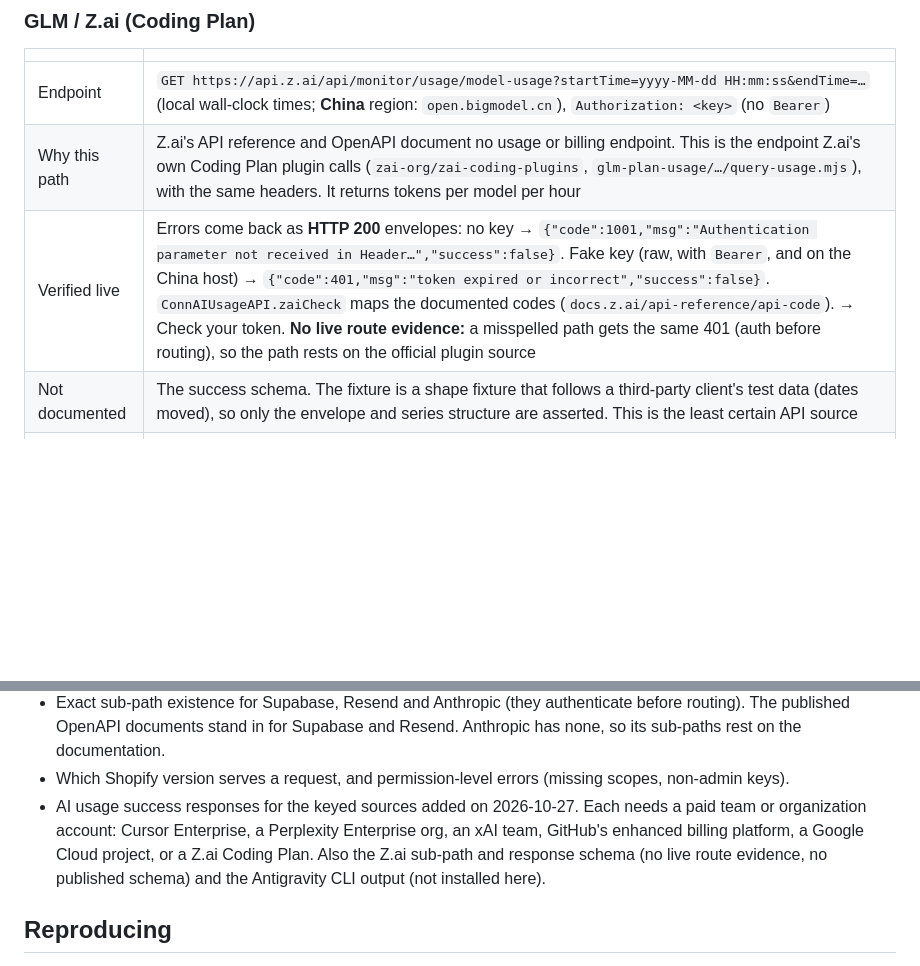
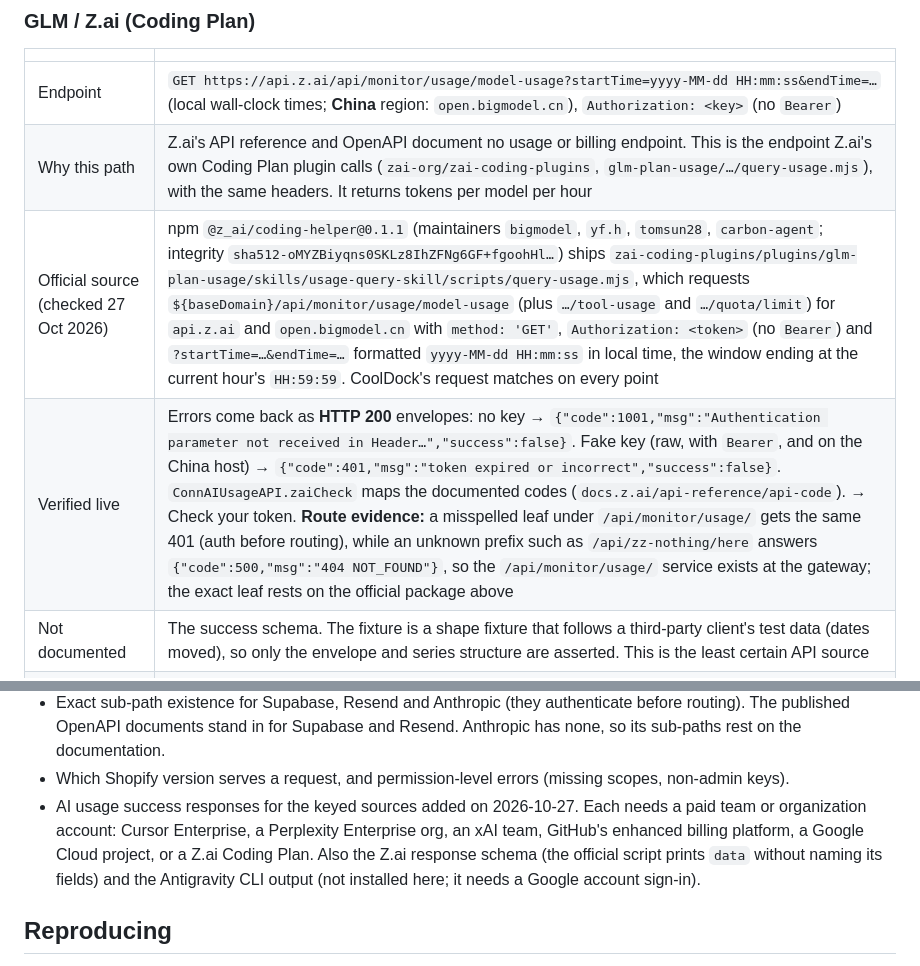
Before and after one commit to farvisun/nicedock, a Markdown page: docs/verification/providers.md, 2 parts joined by grey strips. Drawn GitHub-style; blank space fills up the shorter version.

Commit message:
docs: Z.ai usage endpoint traced to Z.ai's official npm package
Co-Authored-By: Claude Opus 5.5 <noreply@anthropic.com>

```diff
--- a/docs/verification/providers.md
+++ b/docs/verification/providers.md
@@ -321,7 +321,8 @@ messages reuse existing strings ("Check your token", "Rate limited"), so transla
 | --- | --- |
 | Endpoint | `GET https://api.z.ai/api/monitor/usage/model-usage?startTime=yyyy-MM-dd HH:mm:ss&endTime=…` (local wall-clock times; **China** region: `open.bigmodel.cn`), `Authorization: <key>` (no `Bearer`) |
 | Why this path | Z.ai's API reference and OpenAPI document no usage or billing endpoint. This is the endpoint Z.ai's own Coding Plan plugin calls (`zai-org/zai-coding-plugins`, `glm-plan-usage/…/query-usage.mjs`), with the same headers. It returns tokens per model per hour |
-| Verified live | Errors come back as **HTTP 200** envelopes: no key → `{"code":1001,"msg":"Authentication parameter not received in Header…","success":false}`. Fake key (raw, with `Bearer`, and on the China host) → `{"code":401,"msg":"token expired or incorrect","success":false}`. `ConnAIUsageAPI.zaiCheck` maps the documented codes (`docs.z.ai/api-reference/api-code`). → Check your token. **No live route evidence:** a misspelled path gets the same 401 (auth before routing), so the path rests on the official plugin source |
+| Official source (checked 27 Oct 2026) | npm `@z_ai/coding-helper@0.1.1` (maintainers `bigmodel`, `yf.h`, `tomsun28`, `carbon-agent`; integrity `sha512-oMYZBiyqns0SKLz8IhZFNg6GF+fgoohHl…`) ships `zai-coding-plugins/plugins/glm-plan-usage/skills/usage-query-skill/scripts/query-usage.mjs`, which requests `${baseDomain}/api/monitor/usage/model-usage` (plus `…/tool-usage` and `…/quota/limit`) for `api.z.ai` and `open.bigmodel.cn` with `method: 'GET'`, `Authorization: <token>` (no `Bearer`) and `?startTime=…&endTime=…` formatted `yyyy-MM-dd HH:mm:ss` in local time, the window ending at the current hour's `HH:59:59`. CoolDock's request matches on every point |
+| Verified live | Errors come back as **HTTP 200** envelopes: no key → `{"code":1001,"msg":"Authentication parameter not received in Header…","success":false}`. Fake key (raw, with `Bearer`, and on the China host) → `{"code":401,"msg":"token expired or incorrect","success":false}`. `ConnAIUsageAPI.zaiCheck` maps the documented codes (`docs.z.ai/api-reference/api-code`). → Check your token. **Route evidence:** a misspelled leaf under `/api/monitor/usage/` gets the same 401 (auth before routing), while an unknown prefix such as `/api/zz-nothing/here` answers `{"code":500,"msg":"404 NOT_FOUND"}`, so the `/api/monitor/usage/` service exists at the gateway; the exact leaf rests on the official package above |
 | Not documented | The success schema. The fixture is a shape fixture that follows a third-party client's test data (dates moved), so only the envelope and series structure are asserted. This is the least certain API source |
 | Fixtures | `live-auth/zai-{usage-nokey,usage-invalid,usage-invalid-bearer,bigmodel-invalid,control-badroute,control-badroute-nokey}`; shape: `zai/model-usage-shape` |
 | Tests | `LiveAuthAITests.zai`; `ZaiUsageTests` |
@@ -347,8 +348,8 @@ messages reuse existing strings ("Check your token", "Rate limited"), so transla
 - Which Shopify version serves a request, and permission-level errors (missing scopes, non-admin keys).
 - AI usage success responses for the keyed sources added on 2026-10-27. Each needs a paid team or organization
   account: Cursor Enterprise, a Perplexity Enterprise org, an xAI team, GitHub's enhanced billing platform, a Google
-  Cloud project, or a Z.ai Coding Plan. Also the Z.ai sub-path and response schema (no live route evidence, no
-  published schema) and the Antigravity CLI output (not installed here).
+  Cloud project, or a Z.ai Coding Plan. Also the Z.ai response schema (the official script prints `data` without
+  naming its fields) and the Antigravity CLI output (not installed here; it needs a Google account sign-in).
 
 ## Reproducing
 
```
